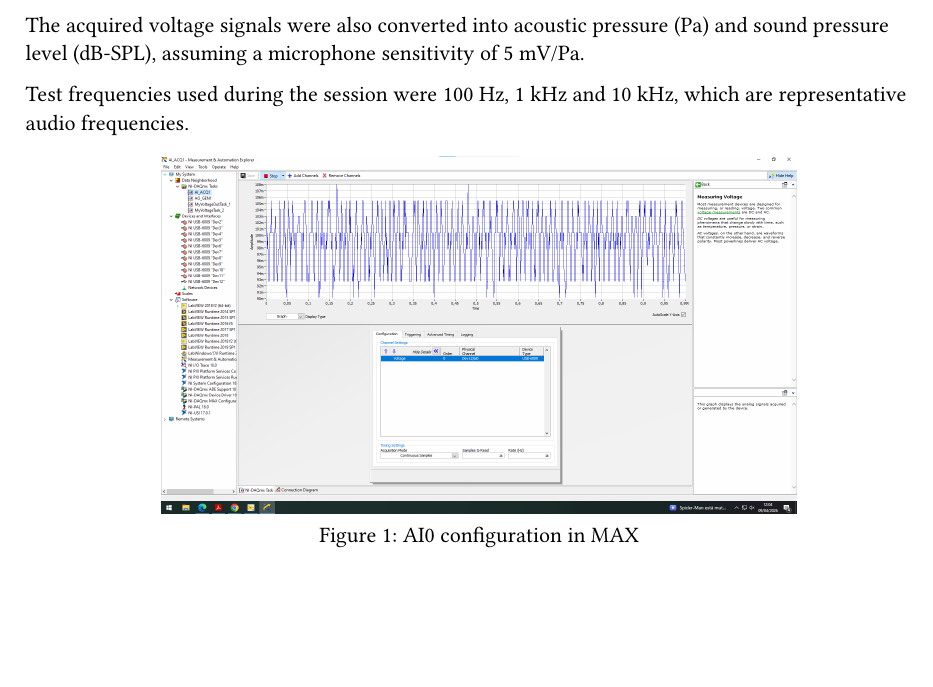
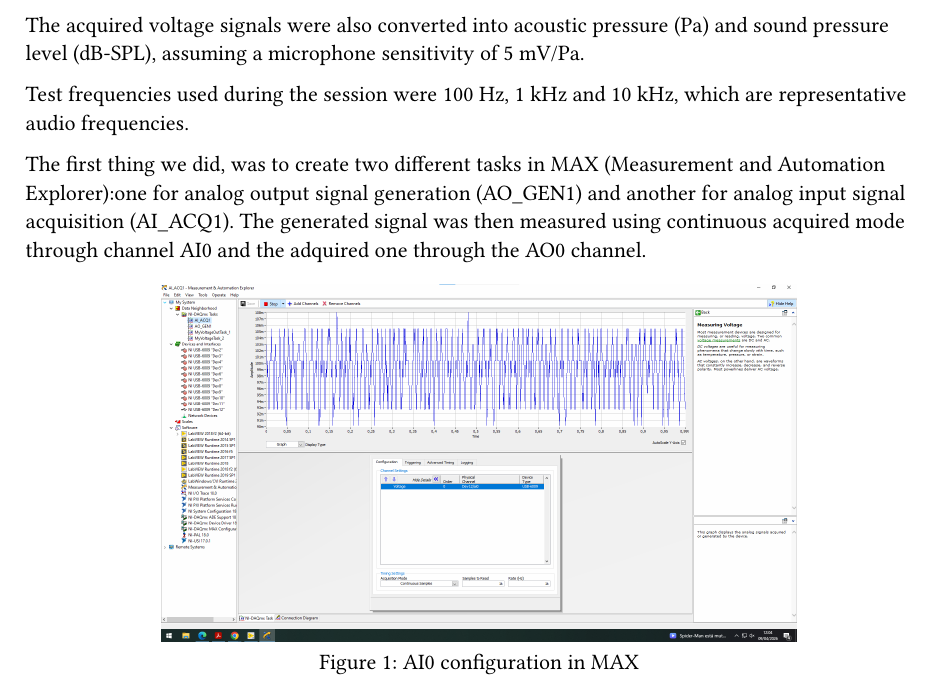
Before and after one commit to holaines/OPTO, a Typst document (report/chap/sesion_1.typ): part of the page, cut so that both start at the same text, the shorter picture padded with empty space. Compiled offline with Typst 0.15.

Commit message:
Creacion sesion 1 pt2

```diff
--- a/report/chap/sesion_1.typ
+++ b/report/chap/sesion_1.typ
@@ -12,6 +12,10 @@
 
 Test frequencies used during the session were 100 Hz, 1 kHz and 10 kHz, which are representative audio frequencies.
 
+The first thing we did, was to create two different tasks in MAX (Measurement and Automation Explorer):one for analog output signal generation (AO_GEN1) and another for analog input signal acquisition (AI_ACQ1). The generated signal was then measured using continuous acquired mode through channel AI0 and the adquired one through the AO0 channel.
+
+
+
 #figure(
   image(img_path + "E0.png", width: 70%),
   caption: [AI0 configuration in MAX]
```
